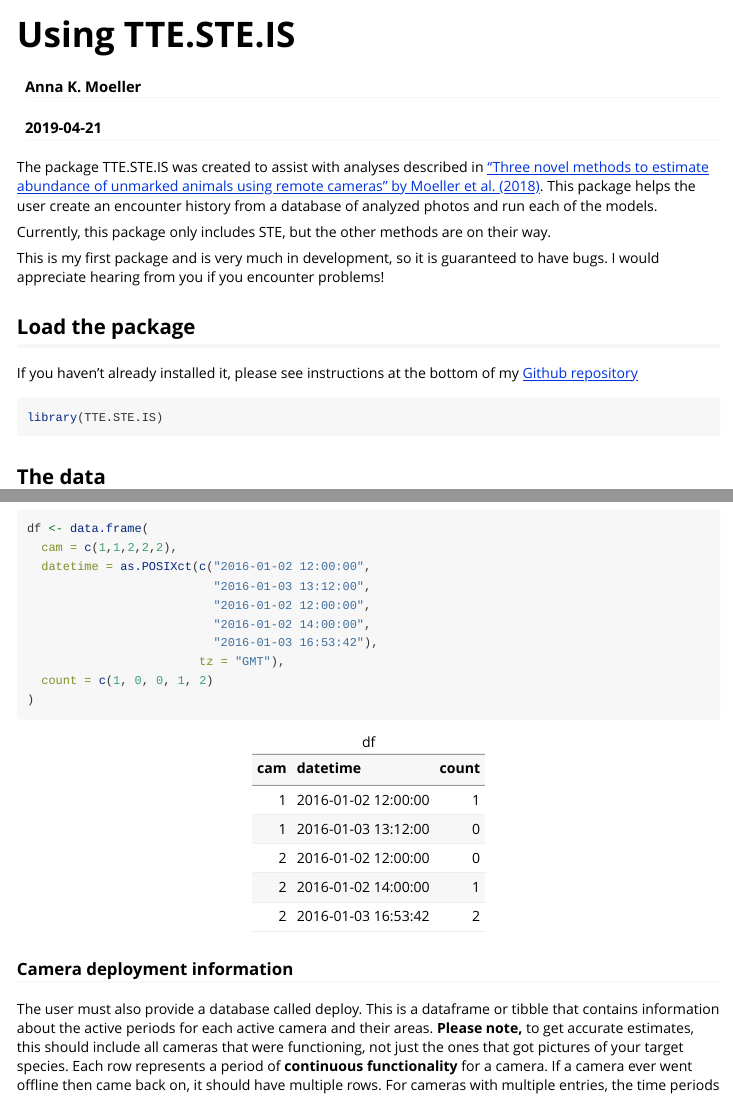
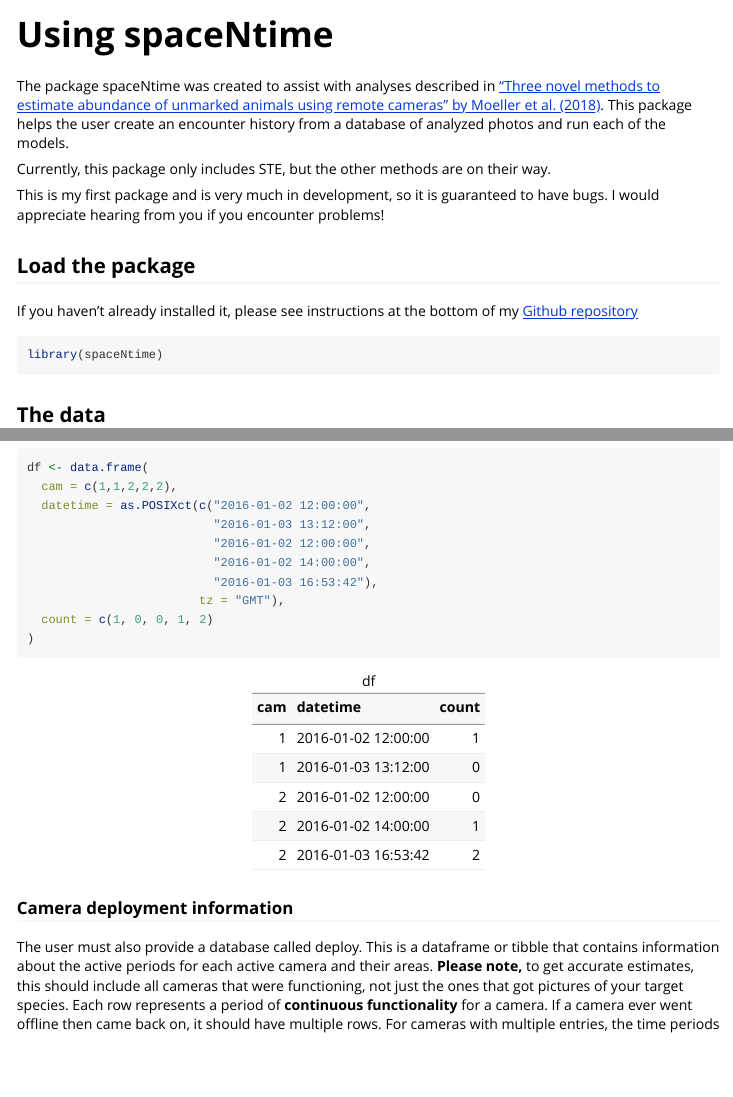
Before and after one commit to annam21/spaceNtime, an R Markdown document (vignettes/spaceNtime.Rmd): the page in a window 1100 px wide, from its top, and a second part further down, joined at a grey line. Rendered offline with R 4.5, knitr and Pandoc, with nearby package versions; some code elsewhere in the file could not run offline; common packages that the code uses without loading them are loaded.

Commit message:
Renamed vignette

````diff
--- a/vignettes/tte-ste-is.Rmd
+++ b/vignettes/spaceNtime.Rmd
@@ -1,10 +1,8 @@
 ---
-title: "Using TTE.STE.IS"
-author: "Anna K. Moeller"
-date: "`r Sys.Date()`"
+title: "Using spaceNtime"
 output: rmarkdown::html_vignette
 vignette: >
-  %\VignetteIndexEntry{Using TTE.STE.IS}
+  %\VignetteIndexEntry{spaceNtime}
   %\VignetteEngine{knitr::rmarkdown}
   %\VignetteEncoding{UTF-8}
 ---
@@ -16,16 +14,16 @@ knitr::opts_chunk$set(
 )
 ```
 
-The package TTE.STE.IS was created to assist with analyses described in ["Three novel methods to estimate abundance of unmarked animals using remote cameras" by Moeller et al. (2018)](https://esajournals.onlinelibrary.wiley.com/doi/full/10.1002/ecs2.2331). This package helps the user create an encounter history from a database of analyzed photos and run each of the models.
+The package spaceNtime was created to assist with analyses described in ["Three novel methods to estimate abundance of unmarked animals using remote cameras" by Moeller et al. (2018)](https://esajournals.onlinelibrary.wiley.com/doi/full/10.1002/ecs2.2331). This package helps the user create an encounter history from a database of analyzed photos and run each of the models.
 
 Currently, this package only includes STE, but the other methods are on their way.
 
 This is my first package and is very much in development, so it is guaranteed to have bugs. I would appreciate hearing from you if you encounter problems!
 
 ## Load the package
-If you haven't already installed it, please see instructions at the bottom of my [Github repository](https://github.com/annam21/TTE.STE.IS)
+If you haven't already installed it, please see instructions at the bottom of my [Github repository](https://github.com/annam21/spaceNtime)
 ```{r, message = F}
-library(TTE.STE.IS)
+library(spaceNtime)
 ```
 
 
````
